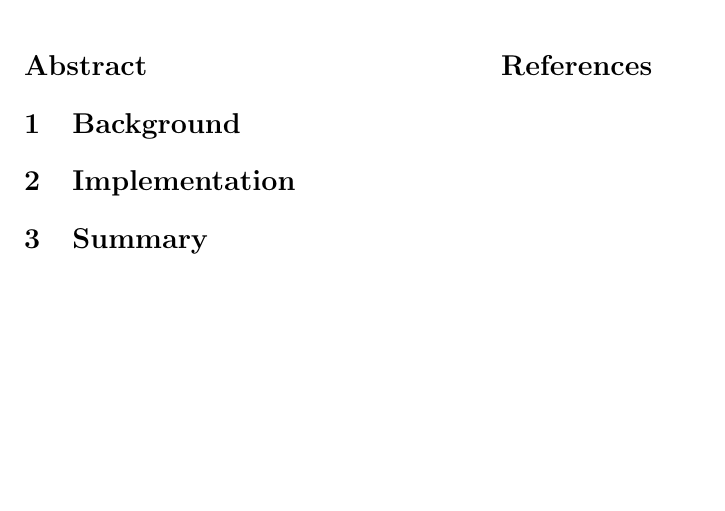
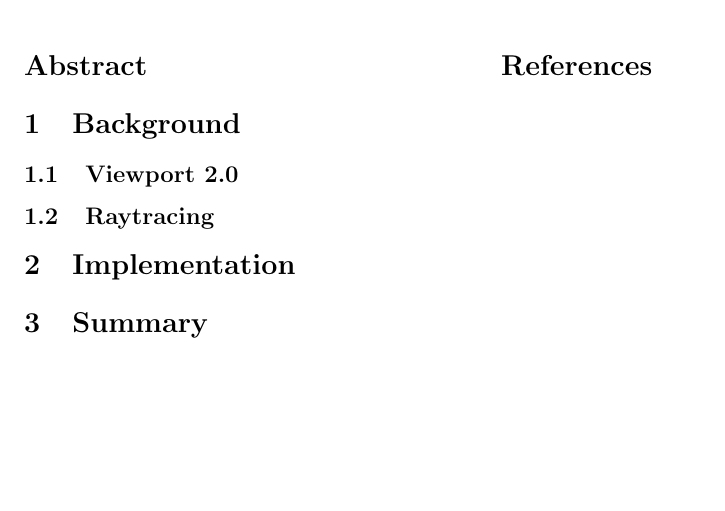
Before and after one commit to johanbecknoren/cumulus, a LaTeX paper (report/cumulus.tex): part of the page, cut so that both start at the same text. Compiled offline with pdfLaTeX.

Commit message:
Added sections

```diff
--- a/report/cumulus.tex
+++ b/report/cumulus.tex
@@ -40,6 +39,16 @@
 \end {abstract}
 
 \section{Background}
+
+
+\subsection{Viewport 2.0}
+
+
+
+
+
+\subsection{Raytracing}
+
 
 \section{Implementation}
 
```
Also changed, not shown: report/cumulus.tex (3 more changed lines).
